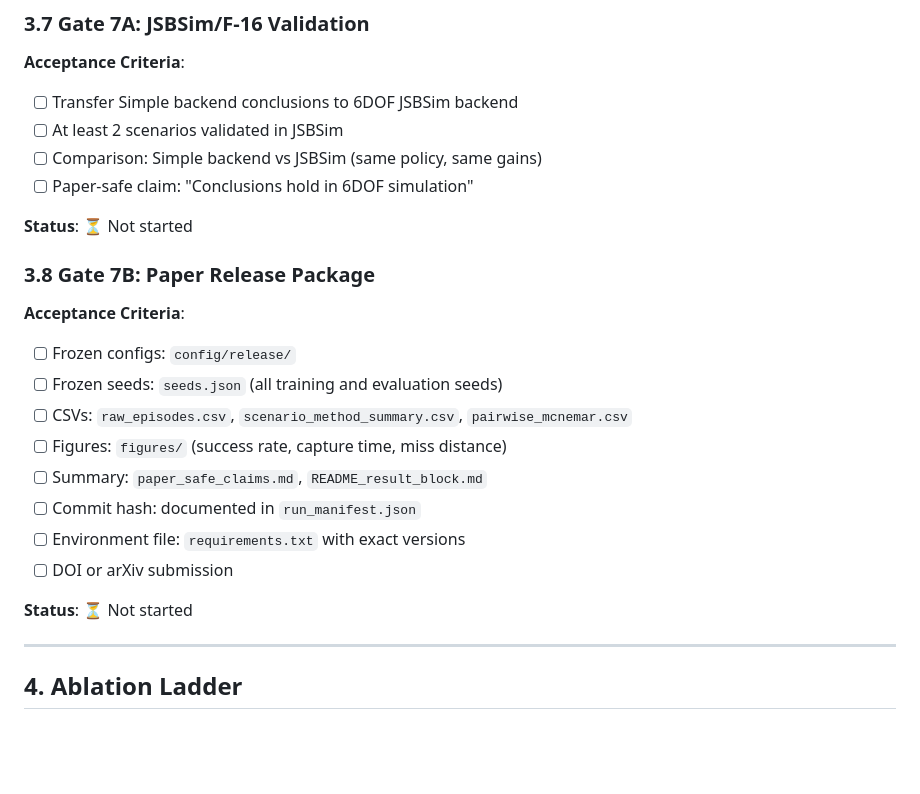
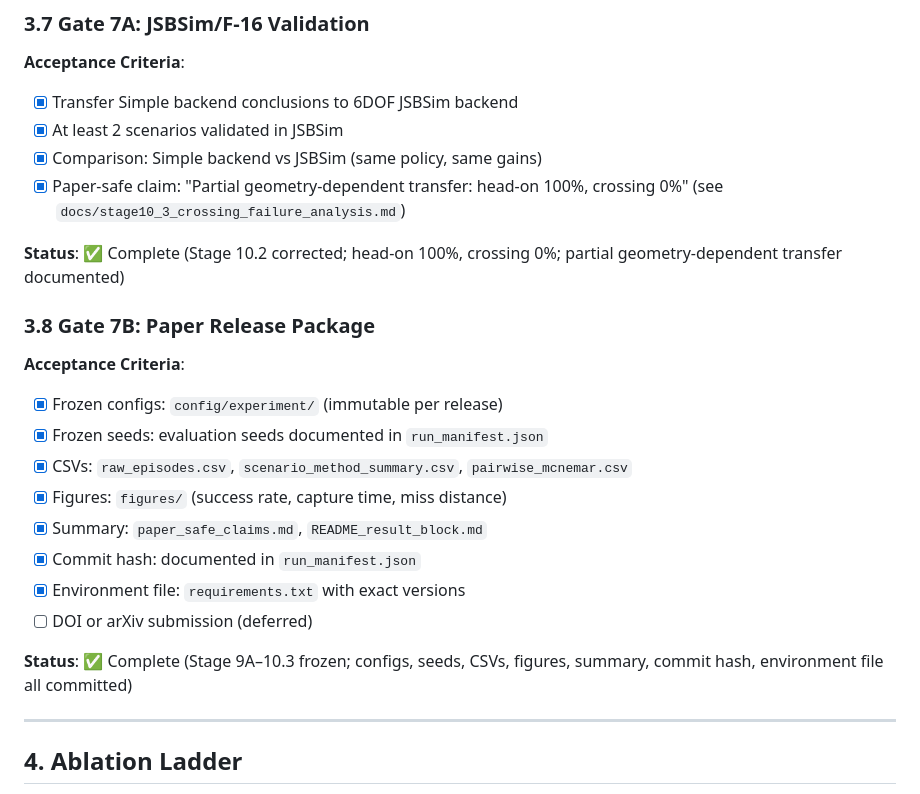
Before and after one commit to LYAKAFLYdragon/uav-vpp-guidance, a Markdown page: docs/bilevel_final_roadmap.md, the part around one of its changes. Rendered like a GitHub page; blank space fills up the shorter version.

```diff
--- a/docs/bilevel_final_roadmap.md
+++ b/docs/bilevel_final_roadmap.md
@@ -132,26 +132,26 @@ Build a **bilevel optimization system** where an outer loop optimizes guidance g
 ### 3.7 Gate 7A: JSBSim/F-16 Validation
 
 **Acceptance Criteria**:
-- [ ] Transfer Simple backend conclusions to 6DOF JSBSim backend
-- [ ] At least 2 scenarios validated in JSBSim
-- [ ] Comparison: Simple backend vs JSBSim (same policy, same gains)
-- [ ] Paper-safe claim: "Conclusions hold in 6DOF simulation"
+- [x] Transfer Simple backend conclusions to 6DOF JSBSim backend
+- [x] At least 2 scenarios validated in JSBSim
+- [x] Comparison: Simple backend vs JSBSim (same policy, same gains)
+- [x] Paper-safe claim: "Partial geometry-dependent transfer: head-on 100%, crossing 0%" (see `docs/stage10_3_crossing_failure_analysis.md`)
 
-**Status**: ⏳ Not started
+**Status**: ✅ Complete (Stage 10.2 corrected; head-on 100%, crossing 0%; partial geometry-dependent transfer documented)
 
 ### 3.8 Gate 7B: Paper Release Package
 
 **Acceptance Criteria**:
-- [ ] Frozen configs: `config/release/`
-- [ ] Frozen seeds: `seeds.json` (all training and evaluation seeds)
-- [ ] CSVs: `raw_episodes.csv`, `scenario_method_summary.csv`, `pairwise_mcnemar.csv`
-- [ ] Figures: `figures/` (success rate, capture time, miss distance)
-- [ ] Summary: `paper_safe_claims.md`, `README_result_block.md`
-- [ ] Commit hash: documented in `run_manifest.json`
-- [ ] Environment file: `requirements.txt` with exact versions
-- [ ] DOI or arXiv submission
+- [x] Frozen configs: `config/experiment/` (immutable per release)
+- [x] Frozen seeds: evaluation seeds documented in `run_manifest.json`
+- [x] CSVs: `raw_episodes.csv`, `scenario_method_summary.csv`, `pairwise_mcnemar.csv`
+- [x] Figures: `figures/` (success rate, capture time, miss distance)
+- [x] Summary: `paper_safe_claims.md`, `README_result_block.md`
+- [x] Commit hash: documented in `run_manifest.json`
+- [x] Environment file: `requirements.txt` with exact versions
+- [ ] DOI or arXiv submission (deferred)
 
-**Status**: ⏳ Not started
+**Status**: ✅ Complete (Stage 9A–10.3 frozen; configs, seeds, CSVs, figures, summary, commit hash, environment file all committed)
 
 ---
 
```
Also changed, not shown: other parts of docs/bilevel_final_roadmap.md (+20 -20 lines).
